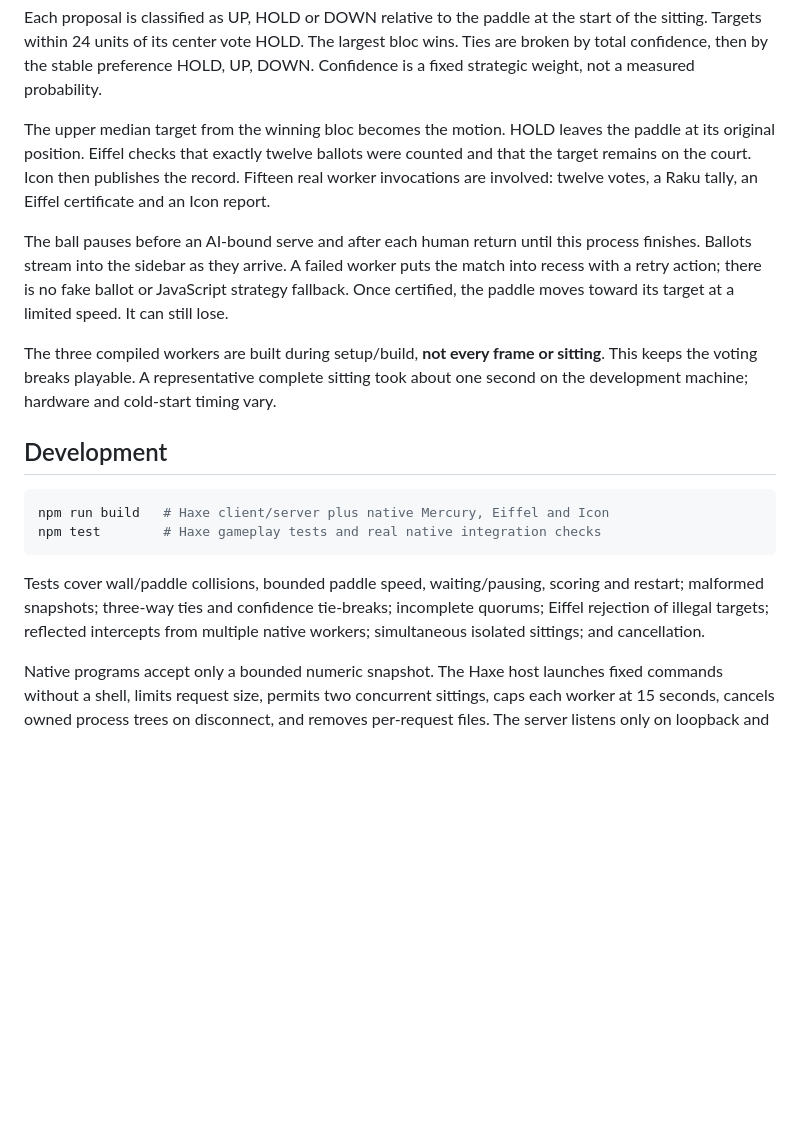
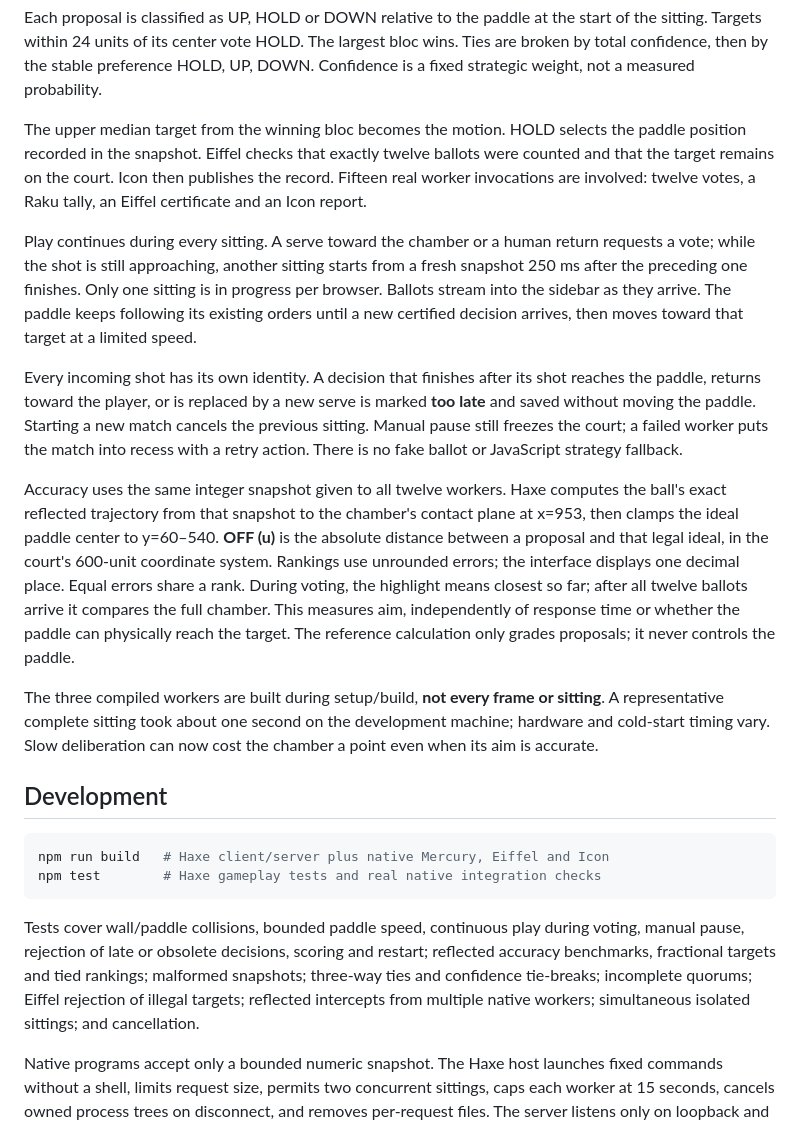
Before and after one commit to Alfredo12111/WonkyPong, a Markdown page: README.md, the part around one of its changes. GitHub-like rendering; blank space fills up the shorter version.

````diff
--- a/README.md
+++ b/README.md
@@ -72,11 +73,15 @@ All twelve languages vote in every completed sitting. They do actual strategy wo
 
 Each proposal is classified as UP, HOLD or DOWN relative to the paddle at the start of the sitting. Targets within 24 units of its center vote HOLD. The largest bloc wins. Ties are broken by total confidence, then by the stable preference HOLD, UP, DOWN. Confidence is a fixed strategic weight, not a measured probability.
 
-The upper median target from the winning bloc becomes the motion. HOLD leaves the paddle at its original position. Eiffel checks that exactly twelve ballots were counted and that the target remains on the court. Icon then publishes the record. Fifteen real worker invocations are involved: twelve votes, a Raku tally, an Eiffel certificate and an Icon report.
+The upper median target from the winning bloc becomes the motion. HOLD selects the paddle position recorded in the snapshot. Eiffel checks that exactly twelve ballots were counted and that the target remains on the court. Icon then publishes the record. Fifteen real worker invocations are involved: twelve votes, a Raku tally, an Eiffel certificate and an Icon report.
 
-The ball pauses before an AI-bound serve and after each human return until this process finishes. Ballots stream into the sidebar as they arrive. A failed worker puts the match into recess with a retry action; there is no fake ballot or JavaScript strategy fallback. Once certified, the paddle moves toward its target at a limited speed. It can still lose.
+Play continues during every sitting. A serve toward the chamber or a human return requests a vote; while the shot is still approaching, another sitting starts from a fresh snapshot 250 ms after the preceding one finishes. Only one sitting is in progress per browser. Ballots stream into the sidebar as they arrive. The paddle keeps following its existing orders until a new certified decision arrives, then moves toward that target at a limited speed.
 
-The three compiled workers are built during setup/build, **not every frame or sitting**. This keeps the voting breaks playable. A representative complete sitting took about one second on the development machine; hardware and cold-start timing vary.
+Every incoming shot has its own identity. A decision that finishes after its shot reaches the paddle, returns toward the player, or is replaced by a new serve is marked **too late** and saved without moving the paddle. Starting a new match cancels the previous sitting. Manual pause still freezes the court; a failed worker puts the match into recess with a retry action. There is no fake ballot or JavaScript strategy fallback.
+
+Accuracy uses the same integer snapshot given to all twelve workers. Haxe computes the ball's exact reflected trajectory from that snapshot to the chamber's contact plane at x=953, then clamps the ideal paddle center to y=60–540. **OFF (u)** is the absolute distance between a proposal and that legal ideal, in the court's 600-unit coordinate system. Rankings use unrounded errors; the interface displays one decimal place. Equal errors share a rank. During voting, the highlight means closest so far; after all twelve ballots arrive it compares the full chamber. This measures aim, independently of response time or whether the paddle can physically reach the target. The reference calculation only grades proposals; it never controls the paddle.
+
+The three compiled workers are built during setup/build, **not every frame or sitting**. A representative complete sitting took about one second on the development machine; hardware and cold-start timing vary. Slow deliberation can now cost the chamber a point even when its aim is accurate.
 
 ## Development
 
@@ -85,7 +90,7 @@ npm run build   # Haxe client/server plus native Mercury, Eiffel and Icon
 npm test        # Haxe gameplay tests and real native integration checks
 ```
 
-Tests cover wall/paddle collisions, bounded paddle speed, waiting/pausing, scoring and restart; malformed snapshots; three-way ties and confidence tie-breaks; incomplete quorums; Eiffel rejection of illegal targets; reflected intercepts from multiple native workers; simultaneous isolated sittings; and cancellation.
+Tests cover wall/paddle collisions, bounded paddle speed, continuous play during voting, manual pause, rejection of late or obsolete decisions, scoring and restart; reflected accuracy benchmarks, fractional targets and tied rankings; malformed snapshots; three-way ties and confidence tie-breaks; incomplete quorums; Eiffel rejection of illegal targets; reflected intercepts from multiple native workers; simultaneous isolated sittings; and cancellation.
 
 Native programs accept only a bounded numeric snapshot. The Haxe host launches fixed commands without a shell, limits request size, permits two concurrent sittings, caps each worker at 15 seconds, cancels owned process trees on disconnect, and removes per-request files. The server listens only on loopback and rejects foreign Host/Origin values.
 
````
Also changed, not shown: other parts of README.md (+5 -4 lines), docs/pongress.jpg, 5 other files.
